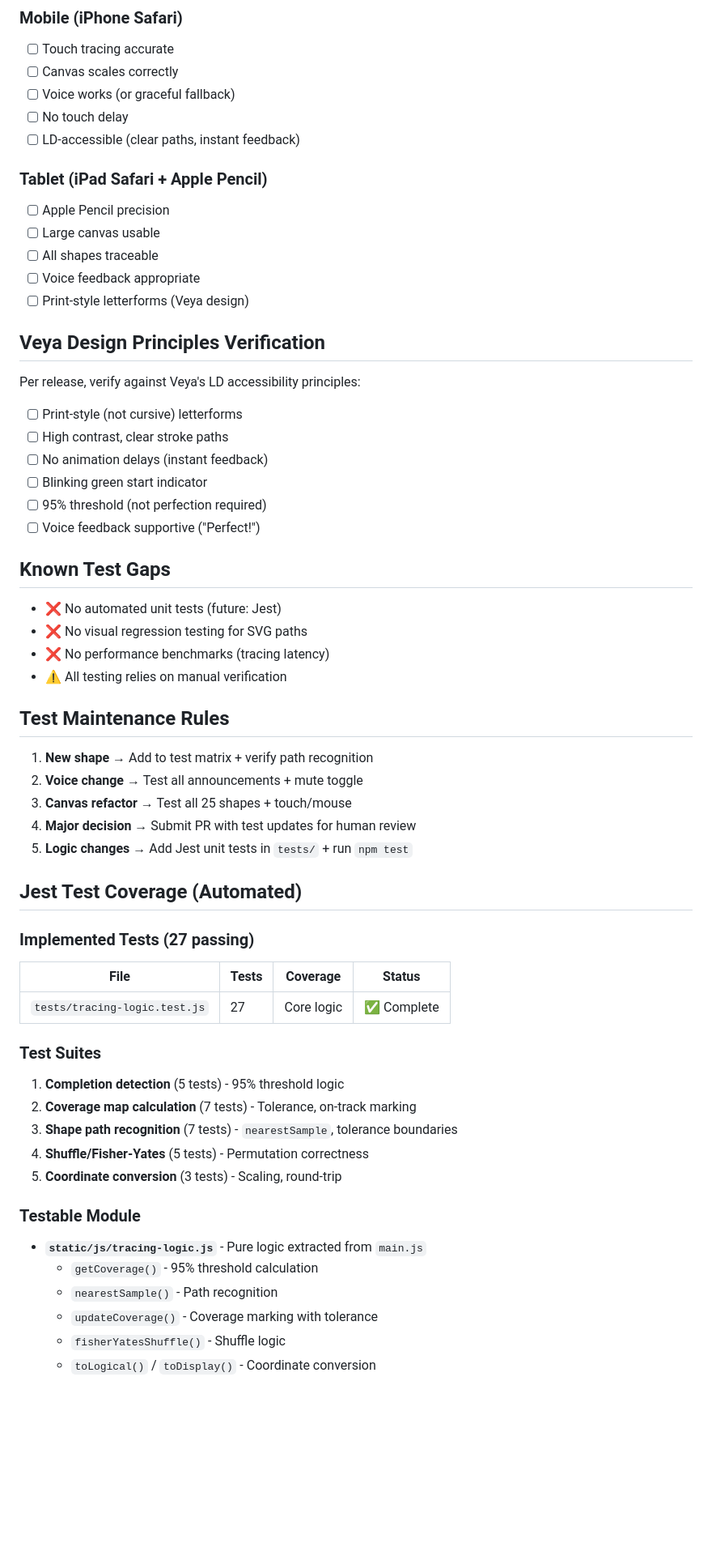
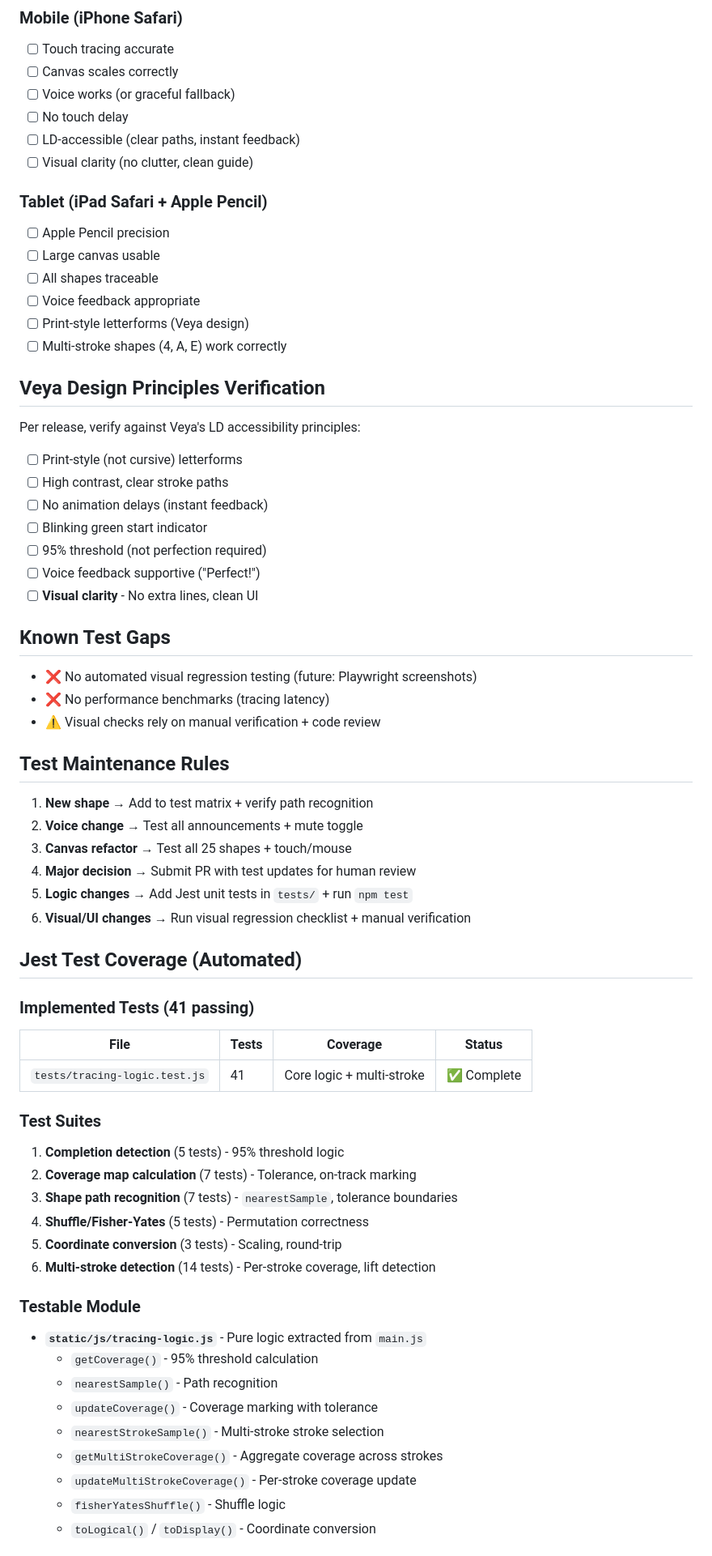
Before and after one commit to vertaxiao/TracePal, a Markdown page: specs/test.md, the part around one of its changes. Shown at 81% size. Rendered like a GitHub page; blank space fills up the shorter version.

```diff
--- a/specs/test.md
+++ b/specs/test.md
@@ -125,6 +174,7 @@ python app.py
 - [ ] Voice works (or graceful fallback)
 - [ ] No touch delay
 - [ ] LD-accessible (clear paths, instant feedback)
+- [ ] Visual clarity (no clutter, clean guide)
 
 ### Tablet (iPad Safari + Apple Pencil)
 - [ ] Apple Pencil precision
@@ -132,6 +182,7 @@ python app.py
 - [ ] All shapes traceable
 - [ ] Voice feedback appropriate
 - [ ] Print-style letterforms (Veya design)
+- [ ] Multi-stroke shapes (4, A, E) work correctly
 
 ## Veya Design Principles Verification
 Per release, verify against Veya's LD accessibility principles:
@@ -141,12 +192,12 @@ Per release, verify against Veya's LD accessibility principles:
 - [ ] Blinking green start indicator
 - [ ] 95% threshold (not perfection required)
 - [ ] Voice feedback supportive ("Perfect!")
+- [ ] **Visual clarity** - No extra lines, clean UI
 
 ## Known Test Gaps
-- ❌ No automated unit tests (future: Jest)
-- ❌ No visual regression testing for SVG paths
+- ❌ No automated visual regression testing (future: Playwright screenshots)
 - ❌ No performance benchmarks (tracing latency)
-- ⚠️ All testing relies on manual verification
+- ⚠️ Visual checks rely on manual verification + code review
 
 ## Test Maintenance Rules
 1. **New shape** → Add to test matrix + verify path recognition
@@ -154,13 +205,14 @@ Per release, verify against Veya's LD accessibility principles:
 3. **Canvas refactor** → Test all 25 shapes + touch/mouse
 4. **Major decision** → Submit PR with test updates for human review
 5. **Logic changes** → Add Jest unit tests in `tests/` + run `npm test`
+6. **Visual/UI changes** → Run visual regression checklist + manual verification
 
 ## Jest Test Coverage (Automated)
 
-### Implemented Tests (27 passing)
+### Implemented Tests (41 passing)
 | File | Tests | Coverage | Status |
 |------|-------|----------|--------|
-| `tests/tracing-logic.test.js` | 27 | Core logic | ✅ Complete |
+| `tests/tracing-logic.test.js` | 41 | Core logic + multi-stroke | ✅ Complete |
 
 ### Test Suites
 1. **Completion detection** (5 tests) - 95% threshold logic
@@ -168,12 +220,16 @@ Per release, verify against Veya's LD accessibility principles:
 3. **Shape path recognition** (7 tests) - `nearestSample`, tolerance boundaries
 4. **Shuffle/Fisher-Yates** (5 tests) - Permutation correctness
 5. **Coordinate conversion** (3 tests) - Scaling, round-trip
+6. **Multi-stroke detection** (14 tests) - Per-stroke coverage, lift detection
 
 ### Testable Module
 - **`static/js/tracing-logic.js`** - Pure logic extracted from `main.js`
   - `getCoverage()` - 95% threshold calculation
   - `nearestSample()` - Path recognition
   - `updateCoverage()` - Coverage marking with tolerance
+  - `nearestStrokeSample()` - Multi-stroke stroke selection
+  - `getMultiStrokeCoverage()` - Aggregate coverage across strokes
+  - `updateMultiStrokeCoverage()` - Per-stroke coverage update
   - `fisherYatesShuffle()` - Shuffle logic
   - `toLogical()` / `toDisplay()` - Coordinate conversion
 
```
Also changed, not shown: other parts of specs/test.md (+77 -11 lines).
